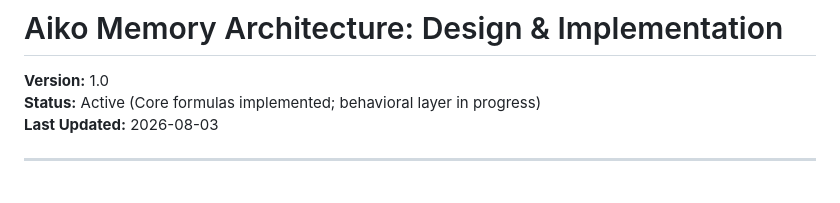
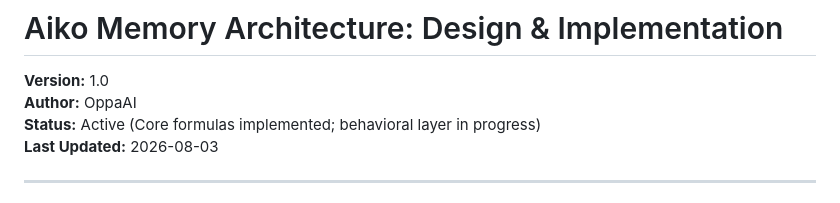
Before and after one commit to OppaAI/Aiko-chan, a Markdown page: papers/implementations/AIKOMEMORIZE.md, the part around the change. GitHub-like rendering.

Commit message:
Add author information to AIKOMEMORIZE.md

```diff
--- a/papers/implementations/AIKOMEMORIZE.md
+++ b/papers/implementations/AIKOMEMORIZE.md
@@ -1,6 +1,7 @@
 # Aiko Memory Architecture: Design & Implementation
 
 **Version:** 1.0
+**Author:** OppaAI
 **Status:** Active (Core formulas implemented; behavioral layer in progress)
 **Last Updated:** 2026-08-03
 
```
